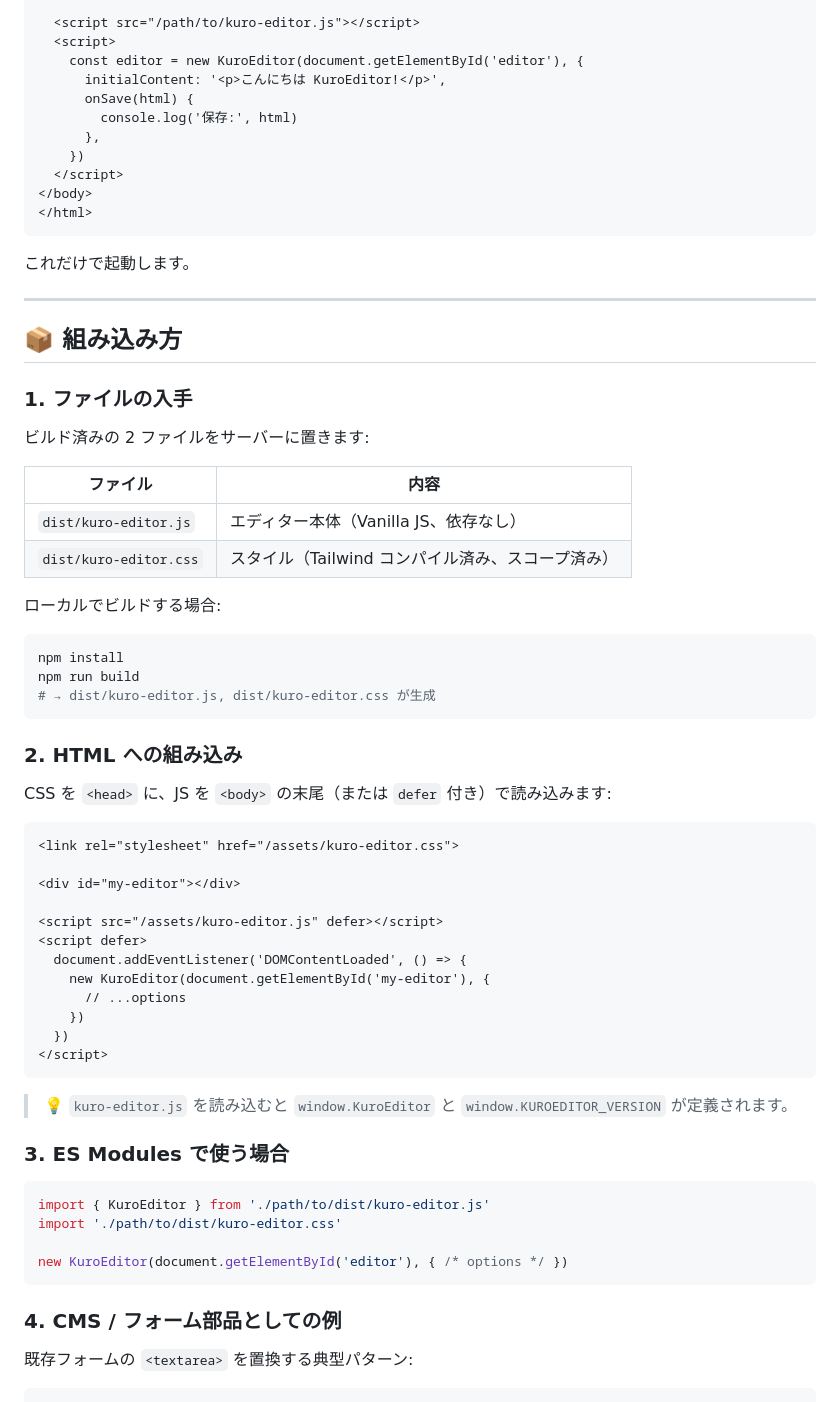
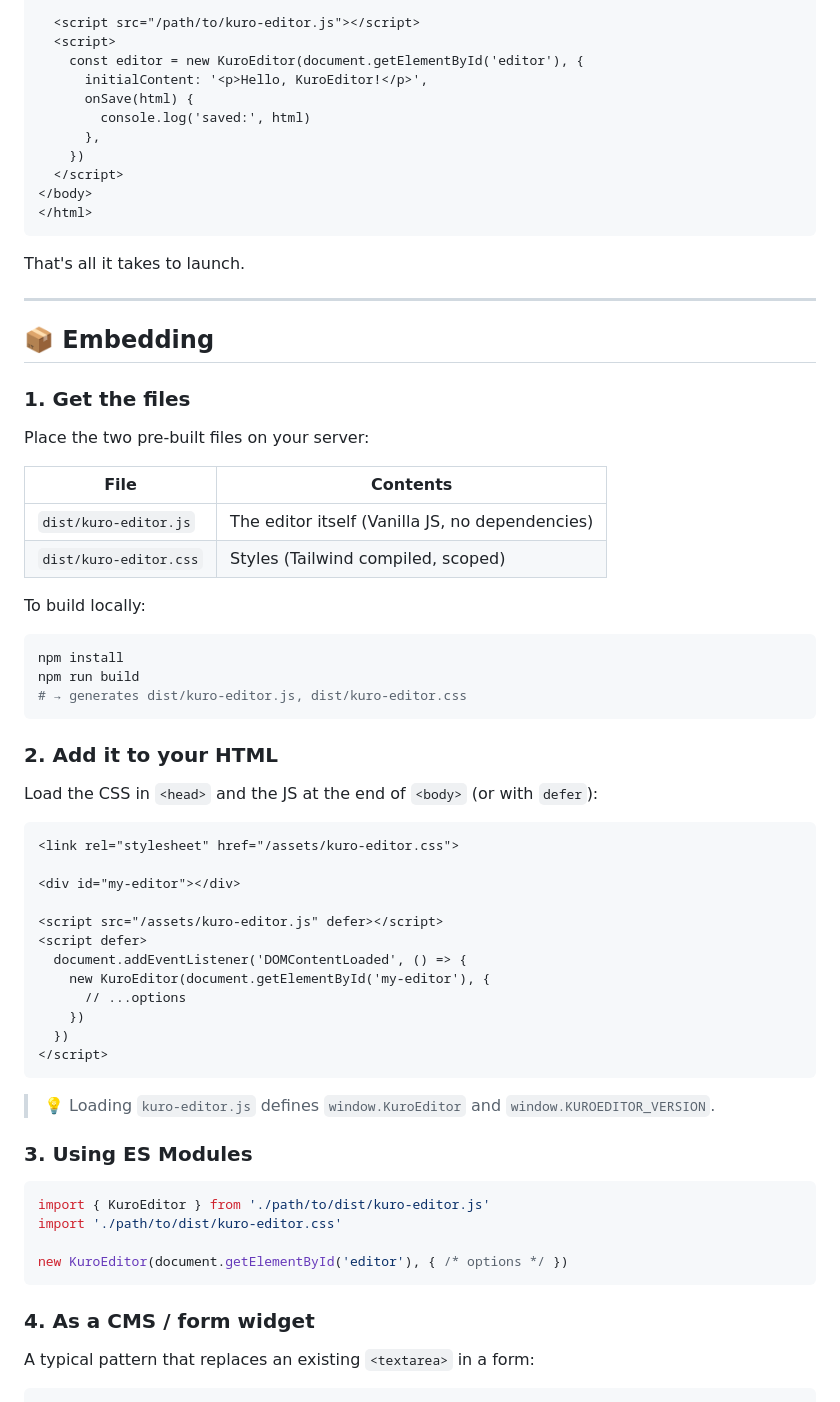
Before and after one commit to Kuro-Boo/KuroEditor, a Markdown page: README.md, the part around one of its changes. GitHub-like rendering.

````diff
--- a/README.md
+++ b/README.md
@@ -47,9 +49,9 @@
   <script src="/path/to/kuro-editor.js"></script>
   <script>
     const editor = new KuroEditor(document.getElementById('editor'), {
-      initialContent: '<p>こんにちは KuroEditor!</p>',
+      initialContent: '<p>Hello, KuroEditor!</p>',
       onSave(html) {
-        console.log('保存:', html)
+        console.log('saved:', html)
       },
     })
   </script>
@@ -57,32 +59,32 @@
 </html>
 ```
 
-これだけで起動します。
+That's all it takes to launch.
 
 ---
 
-## 📦 組み込み方
+## 📦 Embedding
 
-### 1. ファイルの入手
+### 1. Get the files
 
-ビルド済みの 2 ファイルをサーバーに置きます:
+Place the two pre-built files on your server:
 
-| ファイル | 内容 |
+| File | Contents |
 |---|---|
-| `dist/kuro-editor.js` | エディター本体（Vanilla JS、依存なし） |
-| `dist/kuro-editor.css` | スタイル（Tailwind コンパイル済み、スコープ済み） |
+| `dist/kuro-editor.js` | The editor itself (Vanilla JS, no dependencies) |
+| `dist/kuro-editor.css` | Styles (Tailwind compiled, scoped) |
 
-ローカルでビルドする場合:
+To build locally:
 
 ```bash
 npm install
 npm run build
-# → dist/kuro-editor.js, dist/kuro-editor.css が生成
+# → generates dist/kuro-editor.js, dist/kuro-editor.css
 ```
 
-### 2. HTML への組み込み
+### 2. Add it to your HTML
 
-CSS を `<head>` に、JS を `<body>` の末尾（または `defer` 付き）で読み込みます:
+Load the CSS in `<head>` and the JS at the end of `<body>` (or with `defer`):
 
 ```html
 <link rel="stylesheet" href="/assets/kuro-editor.css">
@@ -99,9 +101,9 @@ CSS を `<head>` に、JS を `<body>` の末尾（または `defer` 付き）
 </script>
 ```
 
-> 💡 `kuro-editor.js` を読み込むと `window.KuroEditor` と `window.KUROEDITOR_VERSION` が定義されます。
+> 💡 Loading `kuro-editor.js` defines `window.KuroEditor` and `window.KUROEDITOR_VERSION`.
 
-### 3. ES Modules で使う場合
+### 3. Using ES Modules
 
 ```js
 import { KuroEditor } from './path/to/dist/kuro-editor.js'
@@ -110,9 +112,9 @@ import './path/to/dist/kuro-editor.css'
 new KuroEditor(document.getElementById('editor'), { /* options */ })
 ```
 
-### 4. CMS / フォーム部品としての例
+### 4. As a CMS / form widget
 
-既存フォームの `<textarea>` を置換する典型パターン:
+A typical pattern that replaces an existing `<textarea>` in a form:
 
 ```html
 <form id="article-form">
````
Also changed, not shown: other parts of README.md (+62 -60 lines), README.ja.md (added, +248 -0 lines).
